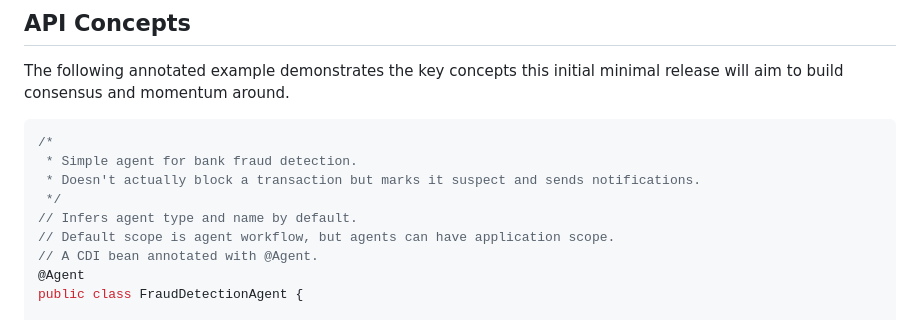
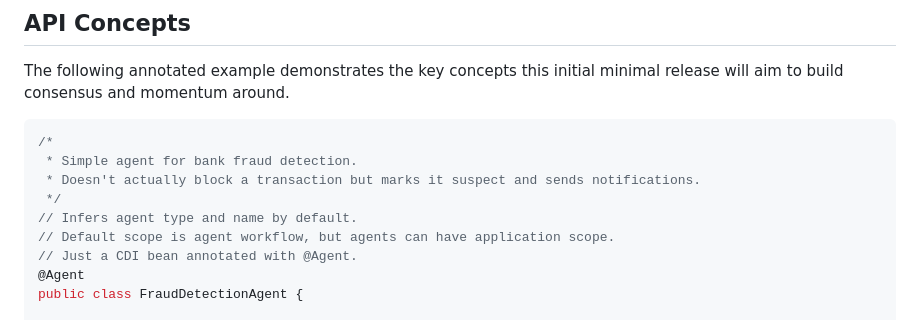
Before and after one commit to jakartaee/agentic-ai, a Markdown page: README.md, the part around the change. Drawn GitHub-style.

```diff
--- a/README.md
+++ b/README.md
@@ -43,7 +43,7 @@ The following annotated example demonstrates the key concepts this initial minim
  */
 // Infers agent type and name by default.
 // Default scope is agent workflow, but agents can have application scope.
-// A CDI bean annotated with @Agent.
+// Just a CDI bean annotated with @Agent.
 @Agent
 public class FraudDetectionAgent {
 
```
